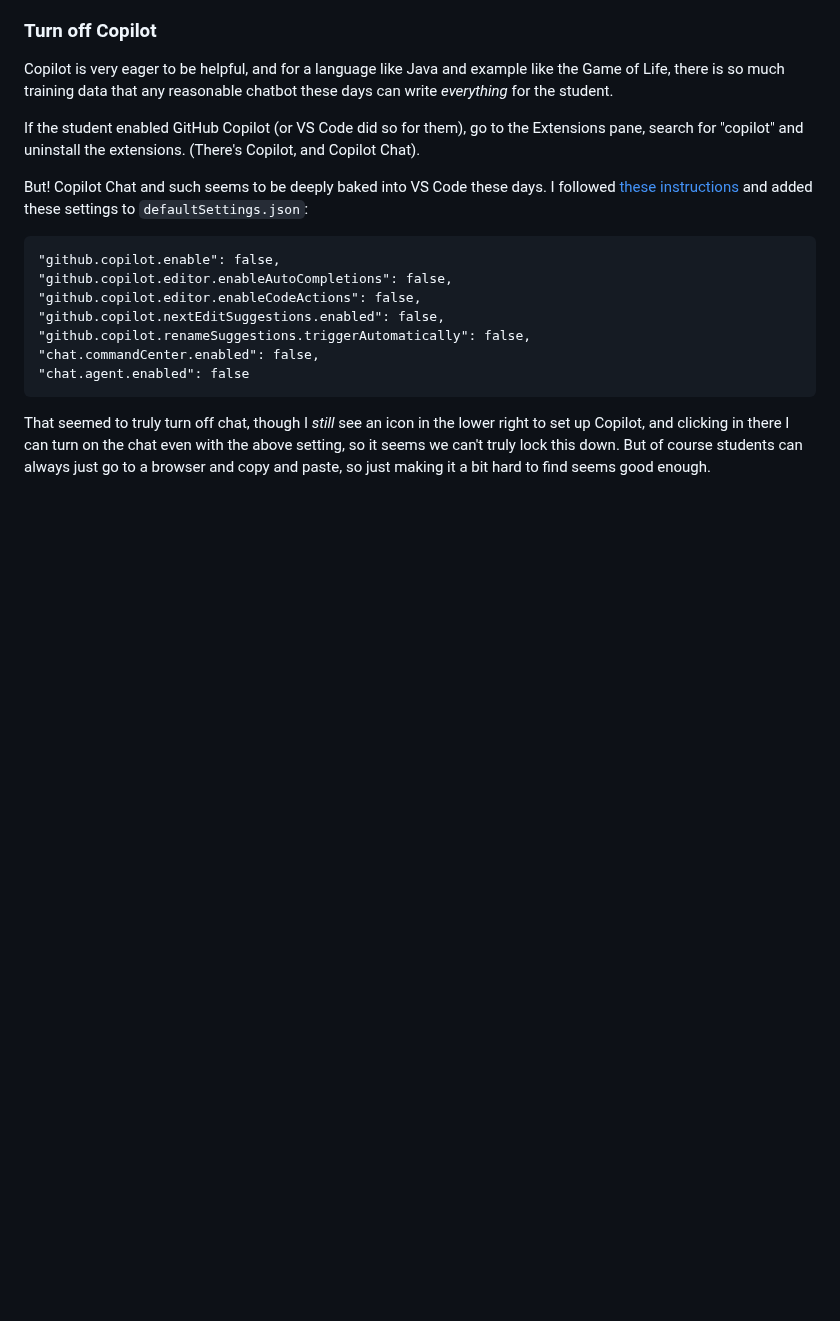
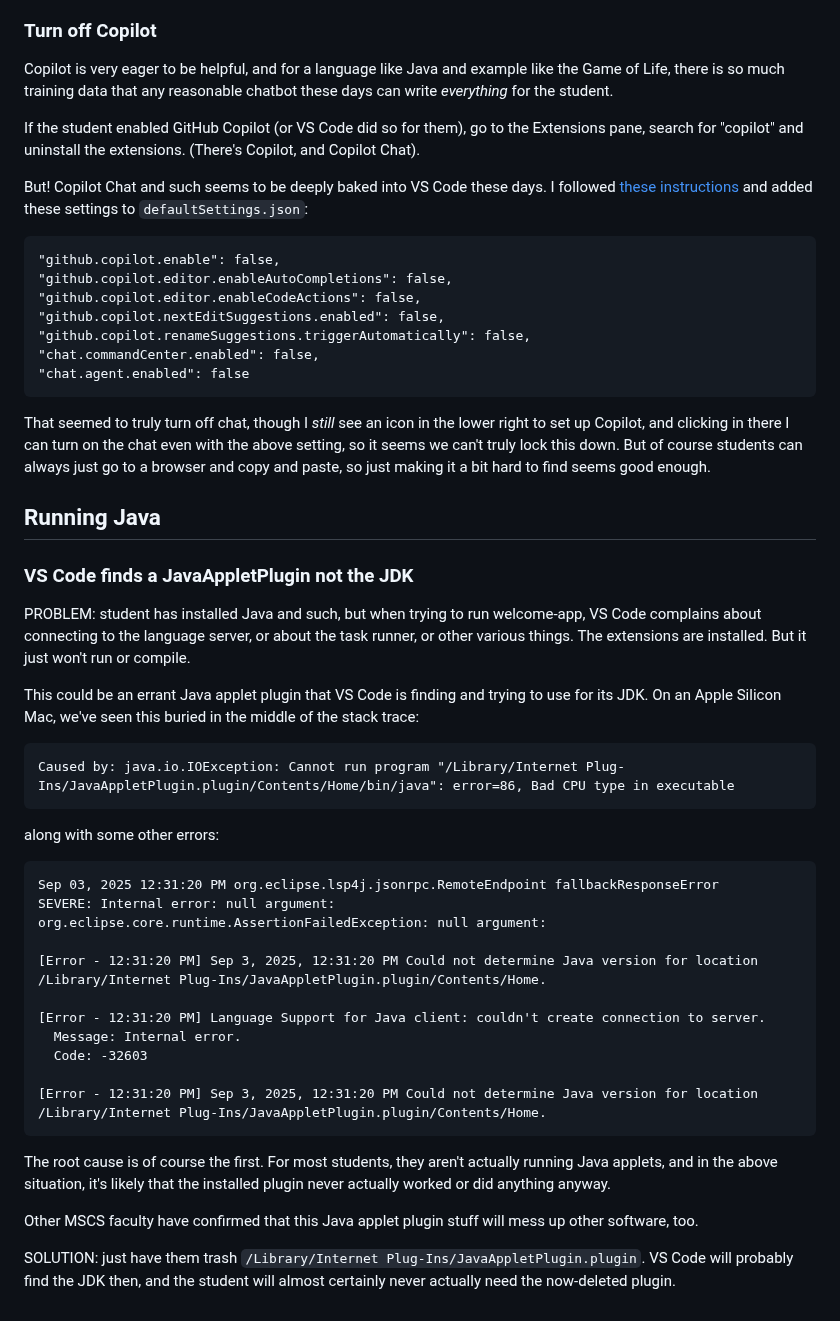
Before and after one commit to dandrake/workflow-wizard-walkthrough, a Markdown page: instructor_notes.md, the part around the change. Drawn GitHub-style; blank space fills up the shorter version.

Commit message:
include instructor notes for Java applet plugin woes

````diff
--- a/instructor_notes.md
+++ b/instructor_notes.md
@@ -79,3 +79,48 @@ lower right to set up Copilot, and clicking in there I can turn on the
 chat even with the above setting, so it seems we can't truly lock this
 down. But of course students can always just go to a browser and copy
 and paste, so just making it a bit hard to find seems good enough.
+
+## Running Java
+
+### VS Code finds a JavaAppletPlugin not the JDK
+
+PROBLEM: student has installed Java and such, but when trying to run
+welcome-app, VS Code complains about connecting to the language server,
+or about the task runner, or other various things. The extensions are
+installed. But it just won't run or compile.
+
+This could be an errant Java applet plugin that VS Code is finding
+and trying to use for its JDK. On an Apple Silicon Mac, we've seen this
+buried in the middle of the stack trace:
+
+```
+Caused by: java.io.IOException: Cannot run program "/Library/Internet Plug-Ins/JavaAppletPlugin.plugin/Contents/Home/bin/java": error=86, Bad CPU type in executable
+```
+
+along with some other errors:
+
+```
+Sep 03, 2025 12:31:20 PM org.eclipse.lsp4j.jsonrpc.RemoteEndpoint fallbackResponseError
+SEVERE: Internal error: null argument:
+org.eclipse.core.runtime.AssertionFailedException: null argument:
+
+[Error - 12:31:20 PM] Sep 3, 2025, 12:31:20 PM Could not determine Java version for location /Library/Internet Plug-Ins/JavaAppletPlugin.plugin/Contents/Home.
+
+[Error - 12:31:20 PM] Language Support for Java client: couldn't create connection to server.
+  Message: Internal error.
+  Code: -32603
+
+[Error - 12:31:20 PM] Sep 3, 2025, 12:31:20 PM Could not determine Java version for location /Library/Internet Plug-Ins/JavaAppletPlugin.plugin/Contents/Home.
+```
+
+The root cause is of course the first. For most students, they aren't
+actually running Java applets, and in the above situation, it's likely
+that the installed plugin never actually worked or did anything anyway.
+
+Other MSCS faculty have confirmed that this Java applet plugin stuff
+will mess up other software, too.
+
+SOLUTION: just have them trash `/Library/Internet
+Plug-Ins/JavaAppletPlugin.plugin`. VS Code will probably find the JDK
+then, and the student will almost certainly never actually need the
+now-deleted plugin.
````
